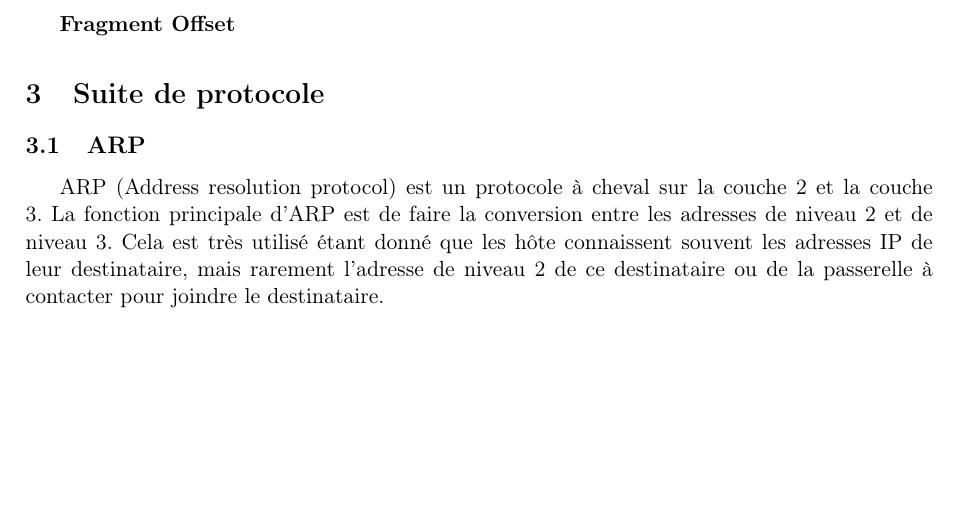
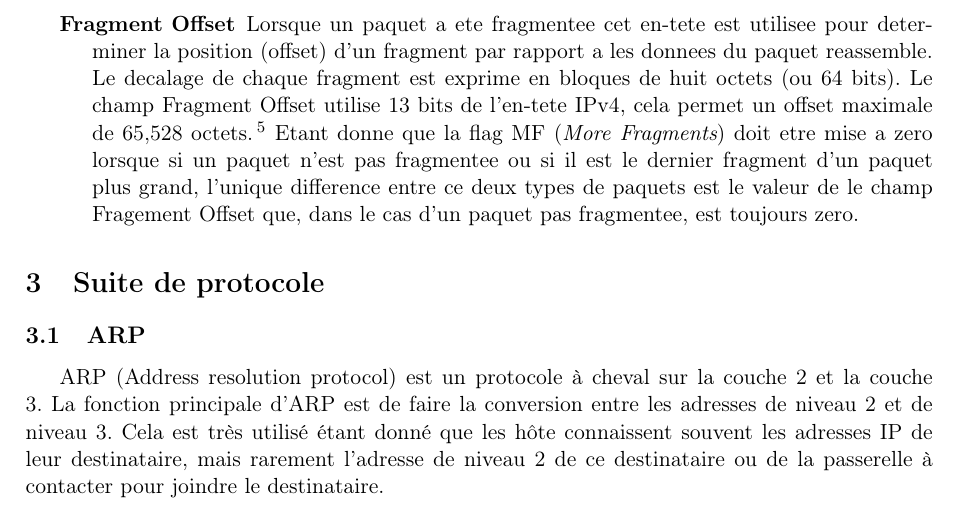
Before and after one commit to werew/Rapport-IPv4, a LaTeX document (rapport.tex): part of page 4 of 7, cut at the place of the change, the shorter picture padded with empty space. Compiled offline with pdfLaTeX.

Commit message:
Added description field Fragment Offset

```diff
--- a/rapport.tex
+++ b/rapport.tex
@@ -159,10 +159,19 @@ titre tous les paquets etant envoye avec ce bit (renomme "{\it Evil Bit}")
 mis a 1 seront mis a la poubelle.
 }
 
-
-
 \item [Fragment Offset]
-%Memo: unique difference entre dernier fragment et paquet pas fragmente est un offset > 0%
+Lorsque un paquet a ete fragmentee cet en-tete est utilisee pour determiner la
+position (offset) d'un fragment par rapport a les donnees du paquet reassemble.
+Le decalage de chaque fragment est exprime en bloques de huit octets (ou 64
+bits).  Le champ Fragment Offset utilise 13 bits de l'en-tete IPv4, cela permet
+un offset maximale de 65,528 octets.\footnote {En pratique un tel offset n'est
+jamais utilisee car, en ajoutant un en-tete minimale de 20 octets, la taille
+totale du paquet reassemble depaserait la longeur maximale d'un paquet IPv4.}
+Etant donne que la flag MF ({\it More Fragments}) doit etre mise a zero lorsque
+si un paquet n'est pas fragmentee ou si il est le dernier fragment d'un paquet
+plus grand, l'unique difference entre ce deux types de paquets est le valeur
+de le champ Fragement Offset que, dans le cas d'un paquet pas fragmentee, est
+toujours zero.
 
 \end{description}
 
```
Also changed, not shown: rapport.tex (2 more changed lines).
